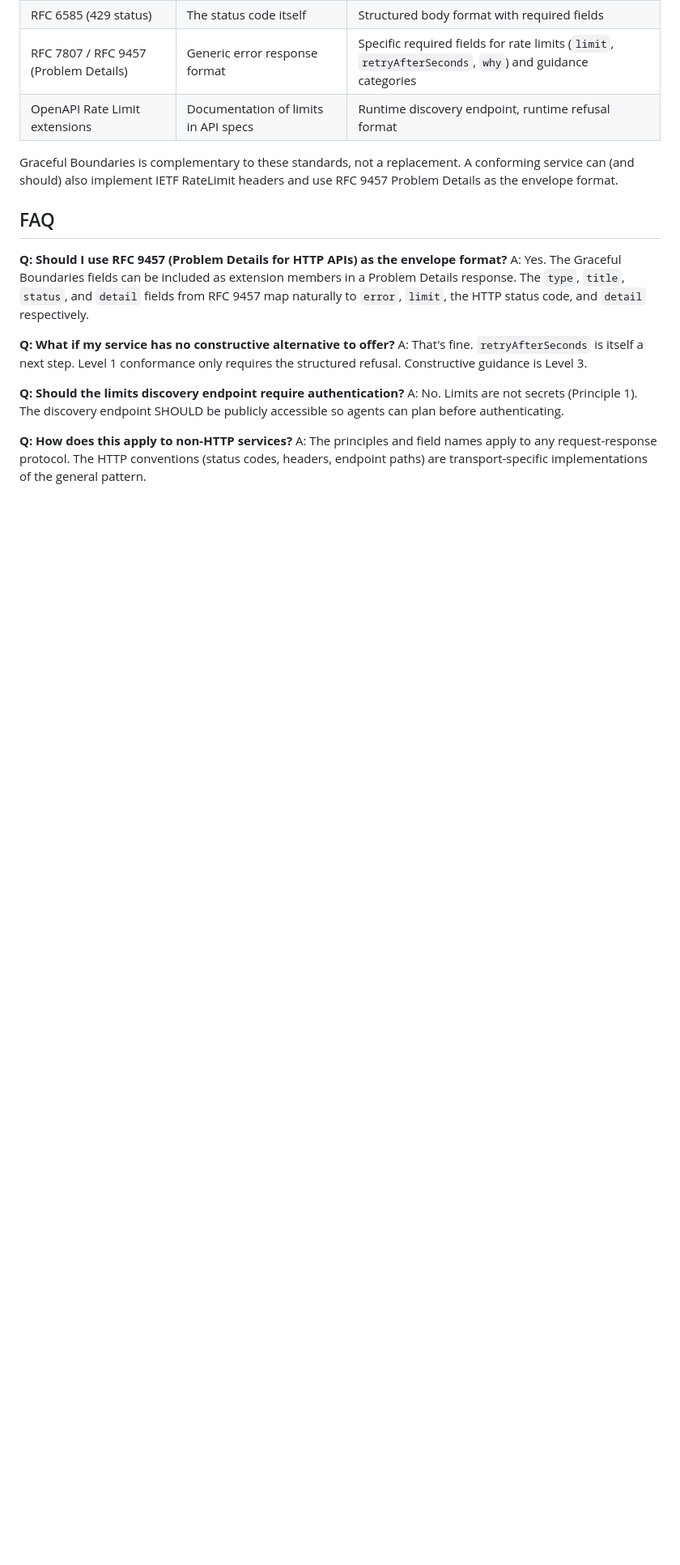
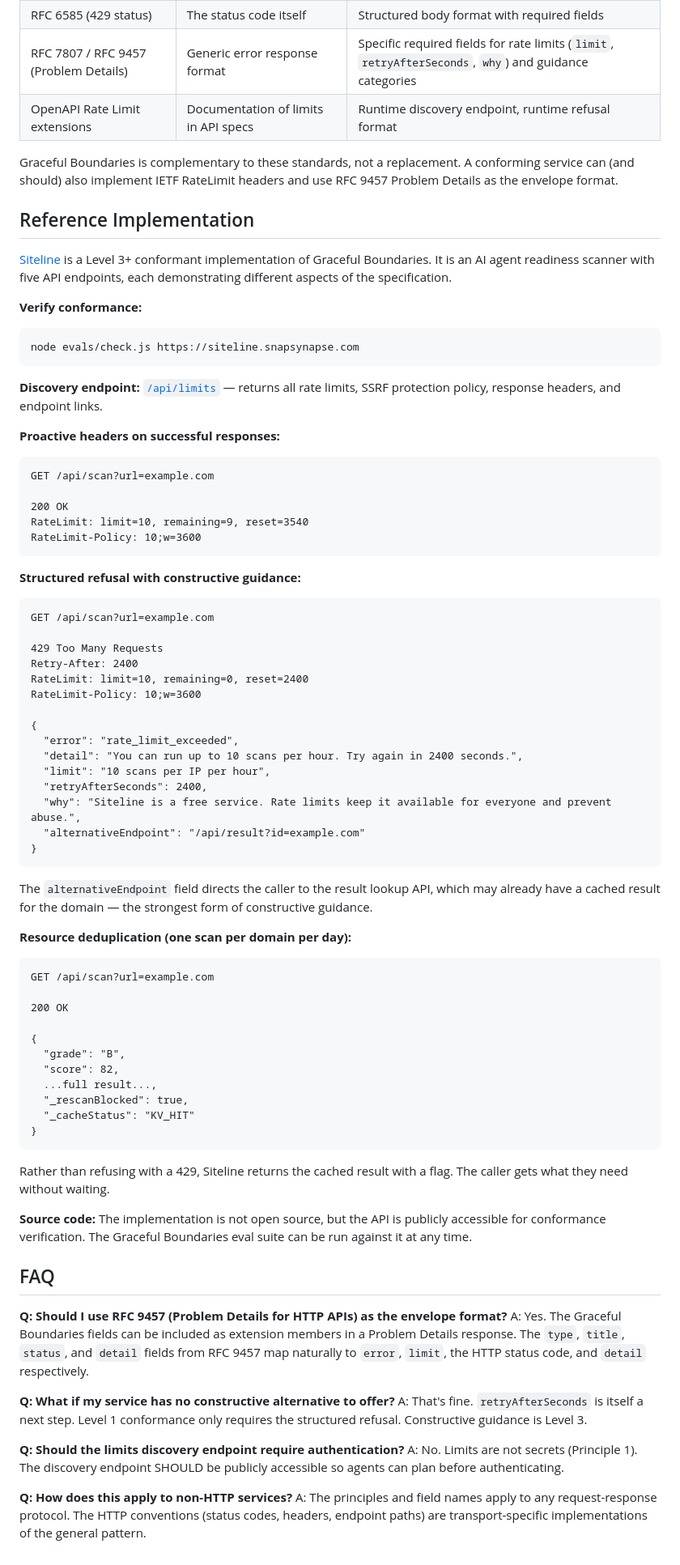
Before and after one commit to snapsynapse/graceful-boundaries, a Markdown page: spec.md, the part around the change. Shown at 81% size. Rendered like a GitHub page; blank space fills up the shorter version.

Commit message:
Add Siteline as Level 3+ reference implementation
New section documents Siteline as a fully conformant Level 3+
implementation with live examples of:
- Discovery endpoint (/api/limits)
- Proactive RateLimit headers on successful responses
- Structured refusal with constructive guidance
  (alternativeEndpoint for cached results)
- Resource deduplication returning cached results instead of
  blocking (the strongest form of constructive guidance)

Eval suite can be run against the live API at any time.

Co-Authored-By: Claude Opus 4.6 (1M context) <noreply@anthropic.com>

````diff
--- a/spec.md
+++ b/spec.md
@@ -277,6 +277,70 @@ Content-Type: application/json
 
 Graceful Boundaries is complementary to these standards, not a replacement. A conforming service can (and should) also implement IETF RateLimit headers and use RFC 9457 Problem Details as the envelope format.
 
+## Reference Implementation
+
+[Siteline](https://siteline.snapsynapse.com/) is a Level 3+ conformant implementation of Graceful Boundaries. It is an AI agent readiness scanner with five API endpoints, each demonstrating different aspects of the specification.
+
+**Verify conformance:**
+
+```bash
+node evals/check.js https://siteline.snapsynapse.com
+```
+
+**Discovery endpoint:** [`/api/limits`](https://siteline.snapsynapse.com/api/limits) — returns all rate limits, SSRF protection policy, response headers, and endpoint links.
+
+**Proactive headers on successful responses:**
+
+```
+GET /api/scan?url=example.com
+
+200 OK
+RateLimit: limit=10, remaining=9, reset=3540
+RateLimit-Policy: 10;w=3600
+```
+
+**Structured refusal with constructive guidance:**
+
+```
+GET /api/scan?url=example.com
+
+429 Too Many Requests
+Retry-After: 2400
+RateLimit: limit=10, remaining=0, reset=2400
+RateLimit-Policy: 10;w=3600
+
+{
+  "error": "rate_limit_exceeded",
+  "detail": "You can run up to 10 scans per hour. Try again in 2400 seconds.",
+  "limit": "10 scans per IP per hour",
+  "retryAfterSeconds": 2400,
+  "why": "Siteline is a free service. Rate limits keep it available for everyone and prevent abuse.",
+  "alternativeEndpoint": "/api/result?id=example.com"
+}
+```
+
+The `alternativeEndpoint` field directs the caller to the result lookup API, which may already have a cached result for the domain — the strongest form of constructive guidance.
+
+**Resource deduplication (one scan per domain per day):**
+
+```
+GET /api/scan?url=example.com
+
+200 OK
+
+{
+  "grade": "B",
+  "score": 82,
+  ...full result...,
+  "_rescanBlocked": true,
+  "_cacheStatus": "KV_HIT"
+}
+```
+
+Rather than refusing with a 429, Siteline returns the cached result with a flag. The caller gets what they need without waiting.
+
+**Source code:** The implementation is not open source, but the API is publicly accessible for conformance verification. The Graceful Boundaries eval suite can be run against it at any time.
+
 ## FAQ
 
 **Q: Should I use RFC 9457 (Problem Details for HTTP APIs) as the envelope format?**
````
